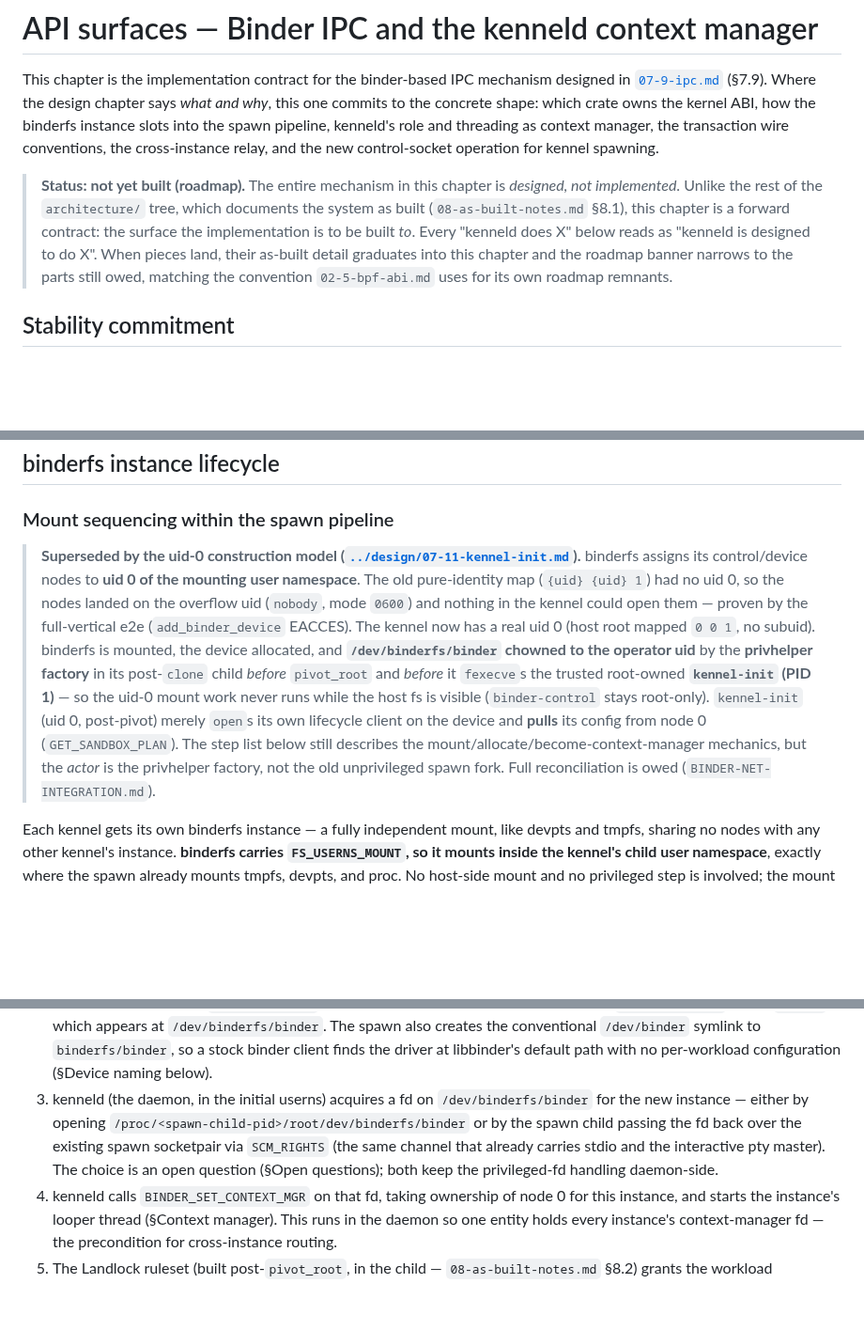
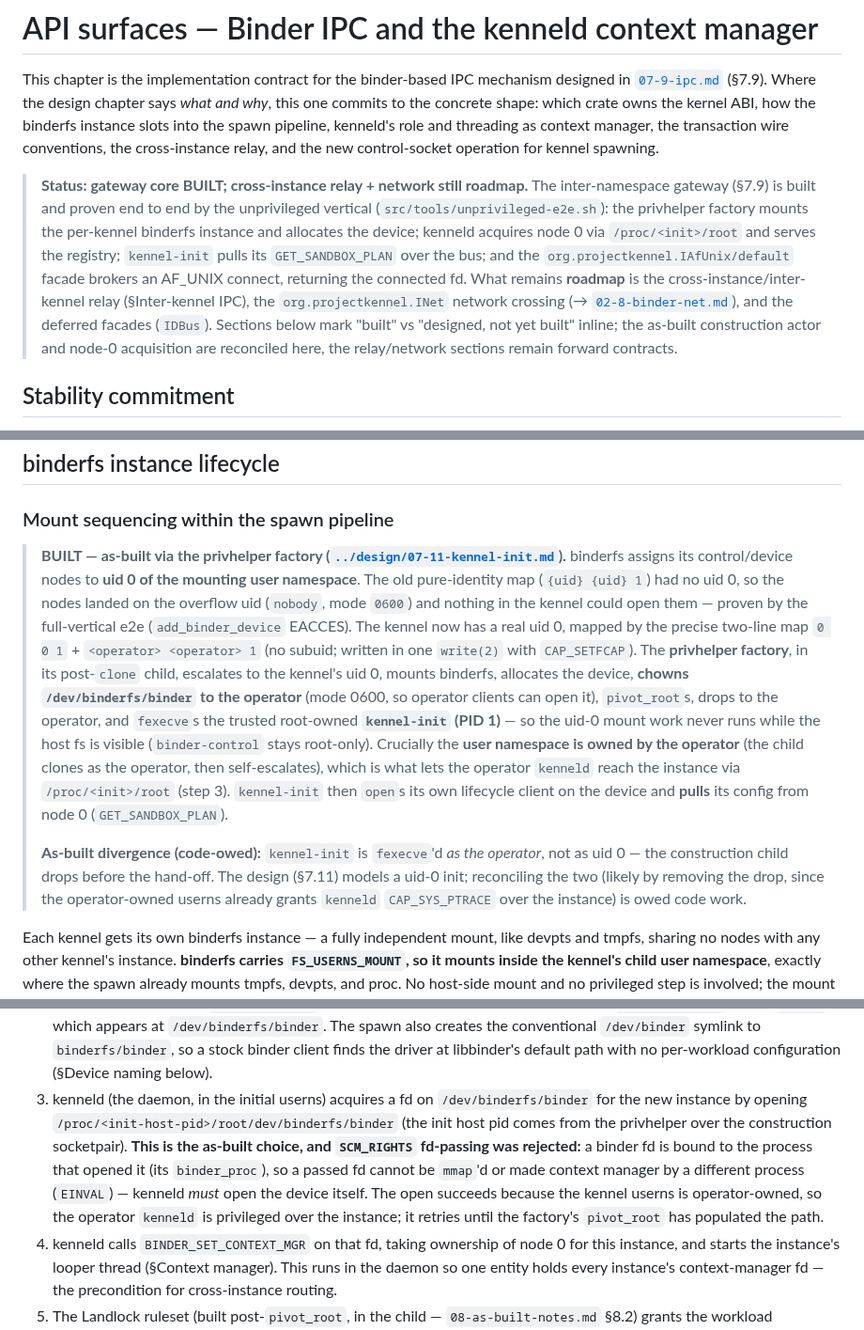
Before and after one commit to projectkennel/projectkennel, a Markdown page: docs/architecture/02-7-binder.md, 3 parts joined by grey strips. Shown at 94% size. Drawn GitHub-style; blank space fills up the shorter version.

Commit message:
docs(G phase 1): anchor binder as the inter-namespace gateway; reconcile 02-7 to as-built
Phase 1 of the corpus reshuffle (binder is now central):

- design 07-9: lead the chapter by anchoring binder as the kennel's auditable,
  unprivileged inter-namespace gateway — load-bearing, not opt-in: every kennel
  runs a binderfs bus (kenneld = node 0) as the one kernel-mediated boundary
  crossing (lifecycle control plane, the IAfUnix/IDBus facades, the registry,
  inter-kennel calls, the INet network crossing). New link types (e.g. a future
  PPP point-to-point link) attach as facades here rather than as new shims.
- architecture 02-7: narrow the stale "entire mechanism not built" banner to the
  truth — the gateway core is BUILT and proven by the unprivileged vertical
  (binderfs mount, node-0 acquisition, GET_SANDBOX_PLAN pull, the IAfUnix facade);
  relay + network remain roadmap. Reconcile the construction actor and node-0
  acquisition to the as-built: the precise 0 0 1 + operator map (CAP_SETFCAP,
  single write), the operator-owned userns (why kenneld can reach the instance via
  /proc/<init>/root), and the resolution that SCM_RIGHTS fd-passing is rejected
  (binder fds are per-opener). Record the init-runs-as-operator divergence from the
  design's uid-0 init as code-owed.

Content first; renumber (binder -> 07-1, init -> 07-2) is a later phase.

Co-Authored-By: Claude Opus 4.8 <noreply@anthropic.com>

```diff
--- a/docs/architecture/02-7-binder.md
+++ b/docs/architecture/02-7-binder.md
@@ -7,14 +7,17 @@ kernel ABI, how the binderfs instance slots into the spawn pipeline, kenneld's r
 and threading as context manager, the transaction wire conventions, the
 cross-instance relay, and the new control-socket operation for kennel spawning.
 
-> **Status: not yet built (roadmap).** The entire mechanism in this chapter is
-> *designed, not implemented*. Unlike the rest of the `architecture/` tree, which
-> documents the system as built (`08-as-built-notes.md` §8.1), this chapter is a
-> forward contract: the surface the implementation is to be built *to*. Every
-> "kenneld does X" below reads as "kenneld is designed to do X". When pieces land,
-> their as-built detail graduates into this chapter and the roadmap banner narrows
-> to the parts still owed, matching the convention `02-5-bpf-abi.md` uses for its
-> own roadmap remnants.
+> **Status: gateway core BUILT; cross-instance relay + network still roadmap.** The
+> inter-namespace gateway (§7.9) is built and proven end to end by the unprivileged
+> vertical (`src/tools/unprivileged-e2e.sh`): the privhelper factory mounts the per-kennel
+> binderfs instance and allocates the device; kenneld acquires node 0 via `/proc/<init>/root`
+> and serves the registry; `kennel-init` pulls its `GET_SANDBOX_PLAN` over the bus; and the
+> `org.projectkennel.IAfUnix/default` facade brokers an AF_UNIX connect, returning the
+> connected fd. What remains **roadmap** is the cross-instance/inter-kennel relay
+> (§Inter-kennel IPC), the `org.projectkennel.INet` network crossing (→
+> [`02-8-binder-net.md`](02-8-binder-net.md)), and the deferred facades (`IDBus`). Sections
+> below mark "built" vs "designed, not yet built" inline; the as-built construction actor and
+> node-0 acquisition are reconciled here, the relay/network sections remain forward contracts.
 
 ## Stability commitment
 
@@ -95,20 +98,26 @@ drives the looper. The binder logic in kenneld lives in a new `kenneld::binder`
 
 ### Mount sequencing within the spawn pipeline
 
-> **Superseded by the uid-0 construction model ([`../design/07-11-kennel-init.md`](../design/07-11-kennel-init.md)).**
+> **BUILT — as-built via the privhelper factory ([`../design/07-11-kennel-init.md`](../design/07-11-kennel-init.md)).**
 > binderfs assigns its control/device nodes to **uid 0 of the mounting user namespace**.
 > The old pure-identity map (`{uid} {uid} 1`) had no uid 0, so the nodes landed on the
 > overflow uid (`nobody`, mode `0600`) and nothing in the kennel could open them — proven
-> by the full-vertical e2e (`add_binder_device` EACCES). The kennel now has a real uid 0
-> (host root mapped `0 0 1`, no subuid). binderfs is mounted, the device allocated, and
-> **`/dev/binderfs/binder` chowned to the operator uid** by the **privhelper factory** in its
-> post-`clone` child *before* `pivot_root` and *before* it `fexecve`s the trusted root-owned
-> **`kennel-init` (PID 1)** — so the uid-0 mount work never runs while the host fs is visible
-> (`binder-control` stays root-only). `kennel-init` (uid 0, post-pivot) merely `open`s its own
-> lifecycle client on the device and **pulls** its config from node 0 (`GET_SANDBOX_PLAN`).
-> The step list below still describes the mount/allocate/become-context-manager mechanics, but
-> the *actor* is the privhelper factory, not the old unprivileged spawn fork. Full
-> reconciliation is owed (`BINDER-NET-INTEGRATION.md`).
+> by the full-vertical e2e (`add_binder_device` EACCES). The kennel now has a real uid 0,
+> mapped by the precise two-line map `0 0 1` + `<operator> <operator> 1` (no subuid; written
+> in one `write(2)` with `CAP_SETFCAP`). The **privhelper factory**, in its post-`clone`
+> child, escalates to the kennel's uid 0, mounts binderfs, allocates the device, **chowns
+> `/dev/binderfs/binder` to the operator** (mode 0600, so operator clients can open it),
+> `pivot_root`s, drops to the operator, and `fexecve`s the trusted root-owned **`kennel-init`
+> (PID 1)** — so the uid-0 mount work never runs while the host fs is visible (`binder-control`
+> stays root-only). Crucially the **user namespace is owned by the operator** (the child clones
+> as the operator, then self-escalates), which is what lets the operator `kenneld` reach the
+> instance via `/proc/<init>/root` (step 3). `kennel-init` then `open`s its own lifecycle
+> client on the device and **pulls** its config from node 0 (`GET_SANDBOX_PLAN`).
+>
+> **As-built divergence (code-owed):** `kennel-init` is `fexecve`'d *as the operator*, not as
+> uid 0 — the construction child drops before the hand-off. The design (§7.11) models a uid-0
+> init; reconciling the two (likely by removing the drop, since the operator-owned userns
+> already grants `kenneld` `CAP_SYS_PTRACE` over the instance) is owed code work.
 
 Each kennel gets its own binderfs instance — a fully independent mount, like devpts and
 tmpfs, sharing no nodes with any other kennel's instance. **binderfs carries
@@ -137,11 +146,14 @@ The step slots into the existing spawn sequence (`kennel-spawn`, design §8.7):
    binder client finds the driver at libbinder's default path with no per-workload
    configuration (§Device naming below).
 3. kenneld (the daemon, in the initial userns) acquires a fd on `/dev/binderfs/binder`
-   for the new instance — either by opening `/proc/<spawn-child-pid>/root/dev/binderfs/binder`
-   or by the spawn child passing the fd back over the existing spawn
-   socketpair via `SCM_RIGHTS` (the same channel that already carries stdio and the
-   interactive pty master). The choice is an open question (§Open questions); both keep
-   the privileged-fd handling daemon-side.
+   for the new instance by opening `/proc/<init-host-pid>/root/dev/binderfs/binder`
+   (the init host pid comes from the privhelper over the construction socketpair). **This is
+   the as-built choice, and `SCM_RIGHTS` fd-passing was rejected:** a binder fd is bound to the
+   process that opened it (its `binder_proc`), so a passed fd cannot be `mmap`'d or made
+   context manager by a different process (`EINVAL`) — kenneld *must* open the device itself.
+   The open succeeds because the kennel userns is operator-owned, so the operator `kenneld` is
+   privileged over the instance; it retries until the factory's `pivot_root` has populated the
+   path.
 4. kenneld calls `BINDER_SET_CONTEXT_MGR` on that fd, taking ownership of node 0 for this
    instance, and starts the instance's looper thread (§Context manager). This runs in the
    daemon so one entity holds every instance's context-manager fd — the precondition for
```
Also changed, not shown: docs/design/07-9-ipc.md (+18 -1 lines).
